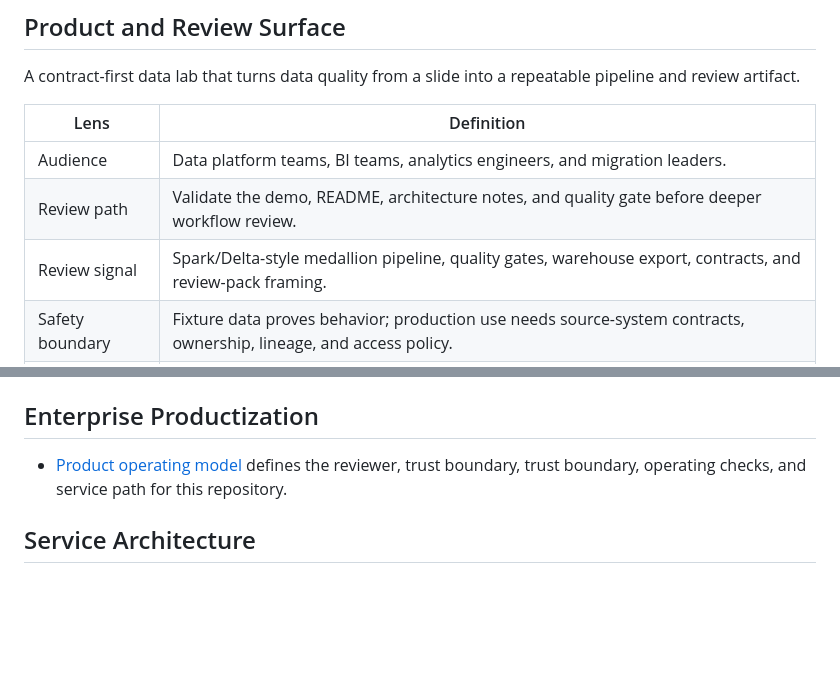
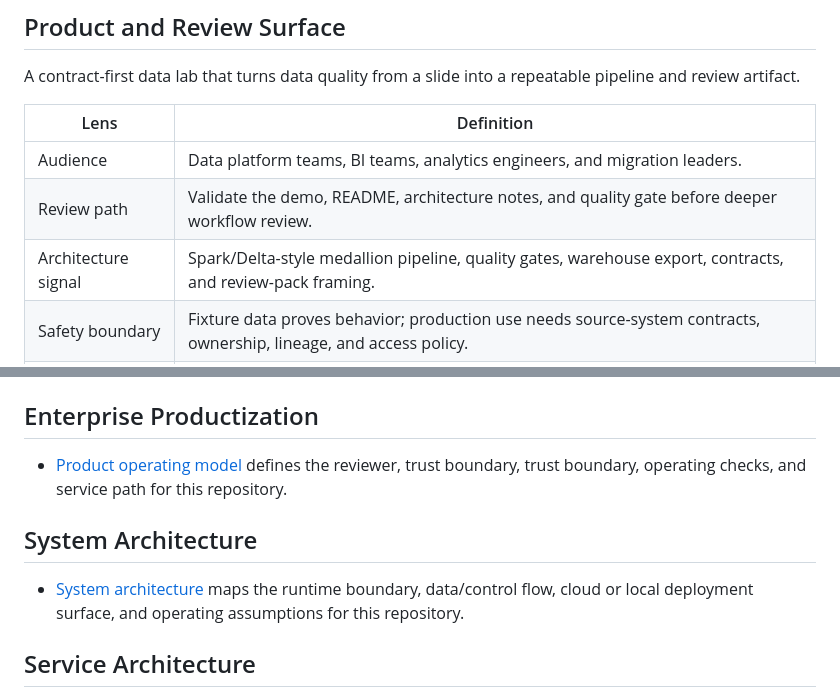
Before and after one commit to KIM3310/lakehouse-contract-lab, a Markdown page: README.md, 2 parts joined by grey strips. Rendered like a GitHub page; blank space fills up the shorter version.

Commit message:
docs: add system architecture attachment

```diff
--- a/README.md
+++ b/README.md
@@ -23,7 +23,7 @@ A contract-first data lab that turns data quality from a slide into a repeatable
 |---|---|
 | Audience | Data platform teams, BI teams, analytics engineers, and migration leaders. |
 | Review path | Validate the demo, README, architecture notes, and quality gate before deeper workflow review. |
-| Review signal | Spark/Delta-style medallion pipeline, quality gates, warehouse export, contracts, and review-pack framing. |
+| Architecture signal | Spark/Delta-style medallion pipeline, quality gates, warehouse export, contracts, and review-pack framing. |
 | Safety boundary | Fixture data proves behavior; production use needs source-system contracts, ownership, lineage, and access policy. |
 | Fast proof | Run the pytest/ruff pipeline and inspect generated quality reports and contract outputs. |
 
@@ -283,6 +283,10 @@ This repository includes a neutral cloud and AI engineering blueprint that maps
 
 - [Product operating model](docs/product-operating-model.md) defines the reviewer, trust boundary, trust boundary, operating checks, and service path for this repository.
 
+## System Architecture
+
+- [System architecture](docs/system-architecture.md) maps the runtime boundary, data/control flow, cloud or local deployment surface, and operating assumptions for this repository.
+
 ## Service Architecture
 
 - [Service architecture](docs/service-architecture.md) defines the cloud resources, account information, cost controls, and production guardrails needed to turn this repo into a scoped service without publishing public financial assumptions.
```
Also changed, not shown: docs/system-architecture.md (added, +108 -0 lines).
